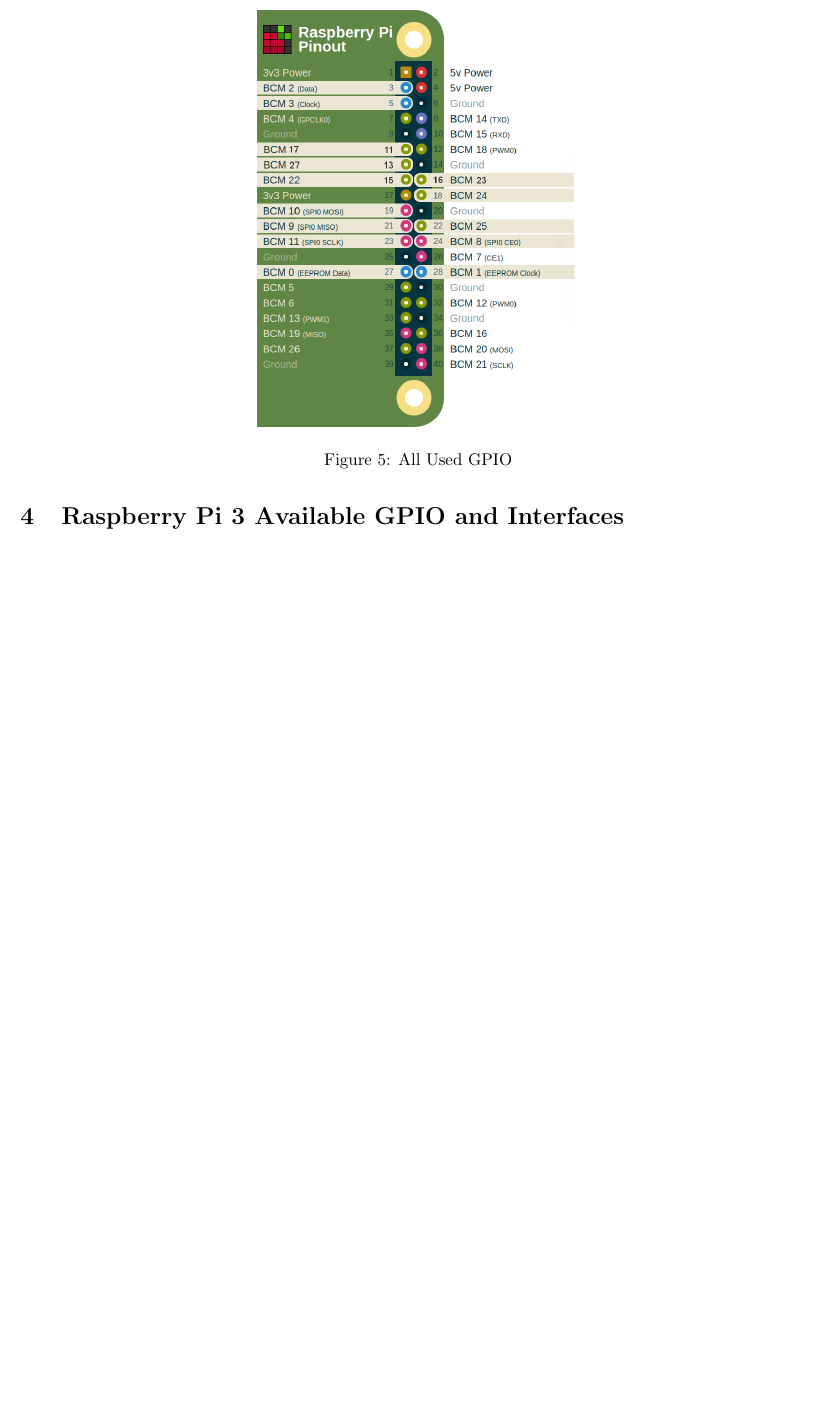
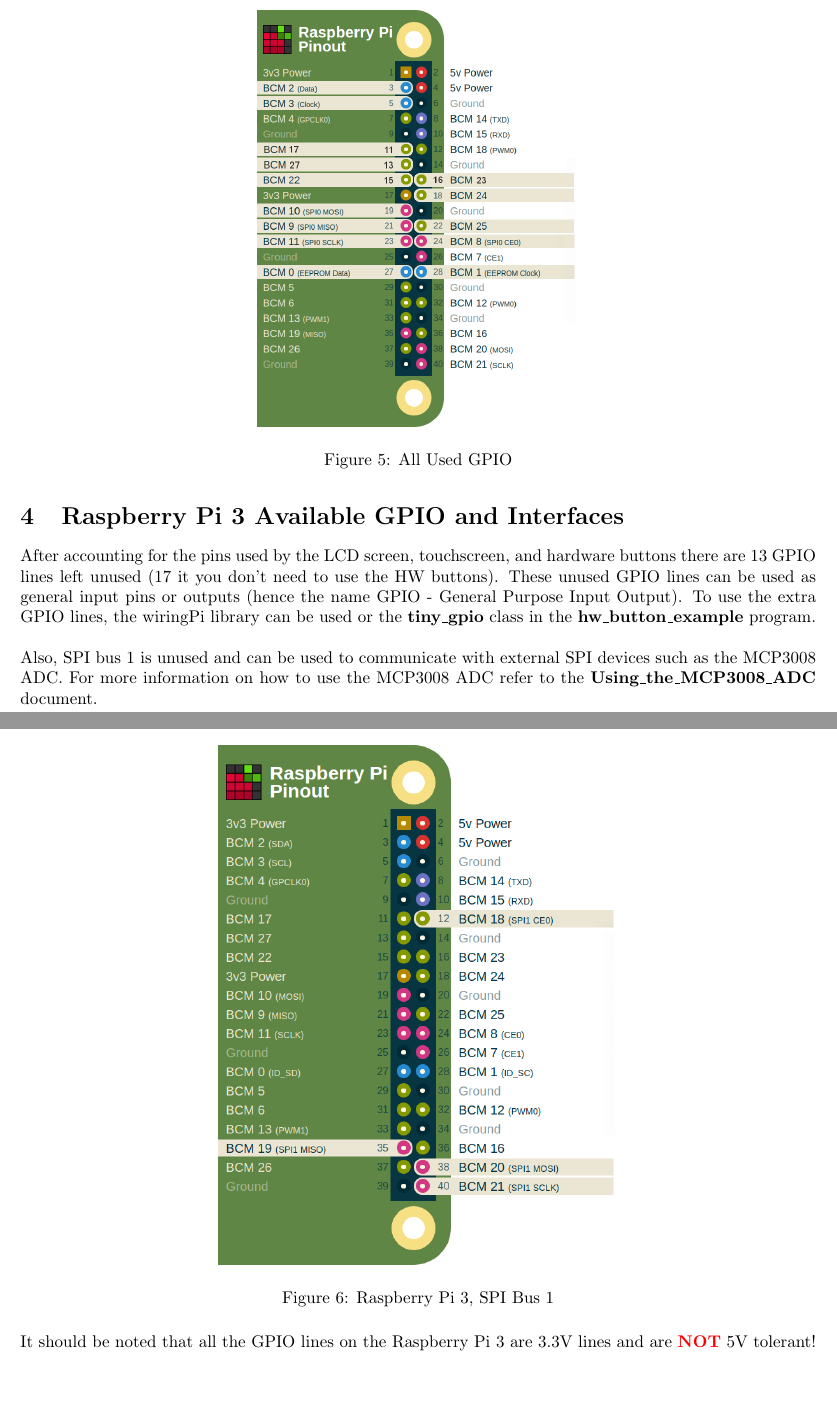
Before and after one commit to bvermeer/Spring_CU_Hackathon_2017, a LaTeX document (Documentation/Hardware_Overview/Hardware_Overview.tex): part of page 4 of 4 before the commit and two parts of pages 4 and 5 of 5 after it, the two joined at a grey line, cut so that both start at the same text, the shorter picture padded with empty space. Compiled offline with pdfLaTeX; a LaTeX package or settings file that is missing is left out.

Commit message:
Finished up the hardware guide.

```diff
--- a/Documentation/Hardware_Overview/Hardware_Overview.tex
+++ b/Documentation/Hardware_Overview/Hardware_Overview.tex
@@ -220,7 +218,18 @@
 %----------------------------------------------------------------------------------------
 \section{Raspberry Pi 3 Available GPIO and Interfaces}
 
+After accounting for the pins used by the LCD screen, touchscreen, and hardware buttons there are 13 GPIO lines left unused (17 it you don't need to use the HW buttons). These unused GPIO lines can be used as general input pins or outputs (hence the name GPIO - General Purpose Input Output). To use the extra GPIO lines, the wiringPi library can be used or the \textbf{tiny\_gpio} class in the \textbf{hw\_button\_example} program. \\
 
+Also, SPI bus 1 is unused and can be used to communicate with external SPI devices such as the MCP3008 ADC. For more information on how to use the MCP3008 ADC refer to the \textbf{Using\_the\_MCP3008\_ADC} document. \\
+
+	\begin{figure}[H]
+		\centering
+		\includegraphics[width=0.5\textwidth]{pics/SPI_Bus1_CS0.png}
+		\caption{Raspberry Pi 3, SPI Bus 1}
+		\label{SPI_Bus1}
+	\end{figure}
+
+It should be noted that all the GPIO lines on the Raspberry Pi 3 are 3.3V lines and are \textcolor{red}{\textbf{NOT}} 5V tolerant!
 
 
 %----------------------------------------------------------------------------------------
```
Also changed, not shown: Documentation/Hardware_Overview/Hardware_Overview.pdf, Documentation/Hardware_Overview/pics/SPI_Bus1_CS0.png (added), Documentation/Hardware_Overview/Hardware_Overview.tex (4 more changed lines).
